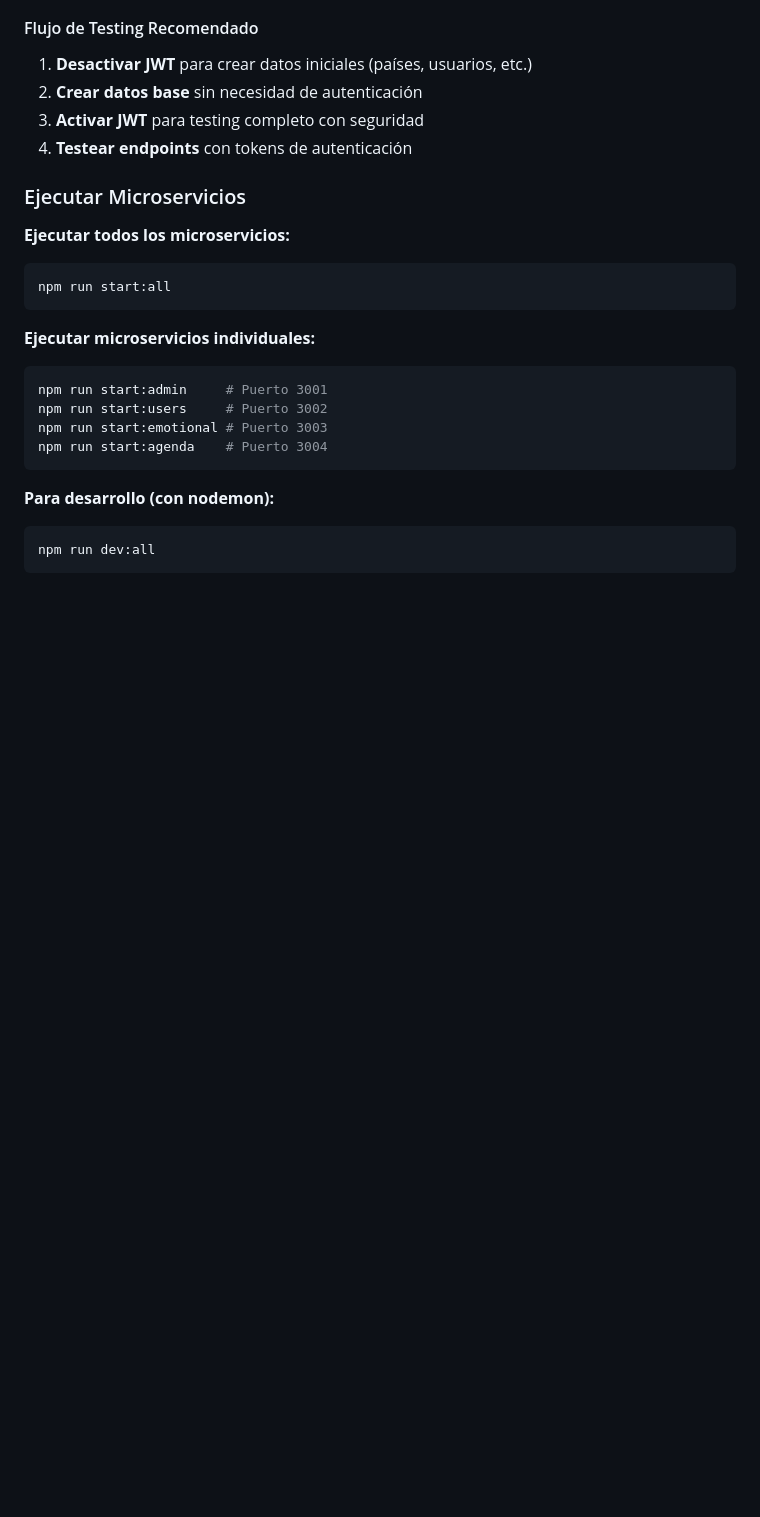
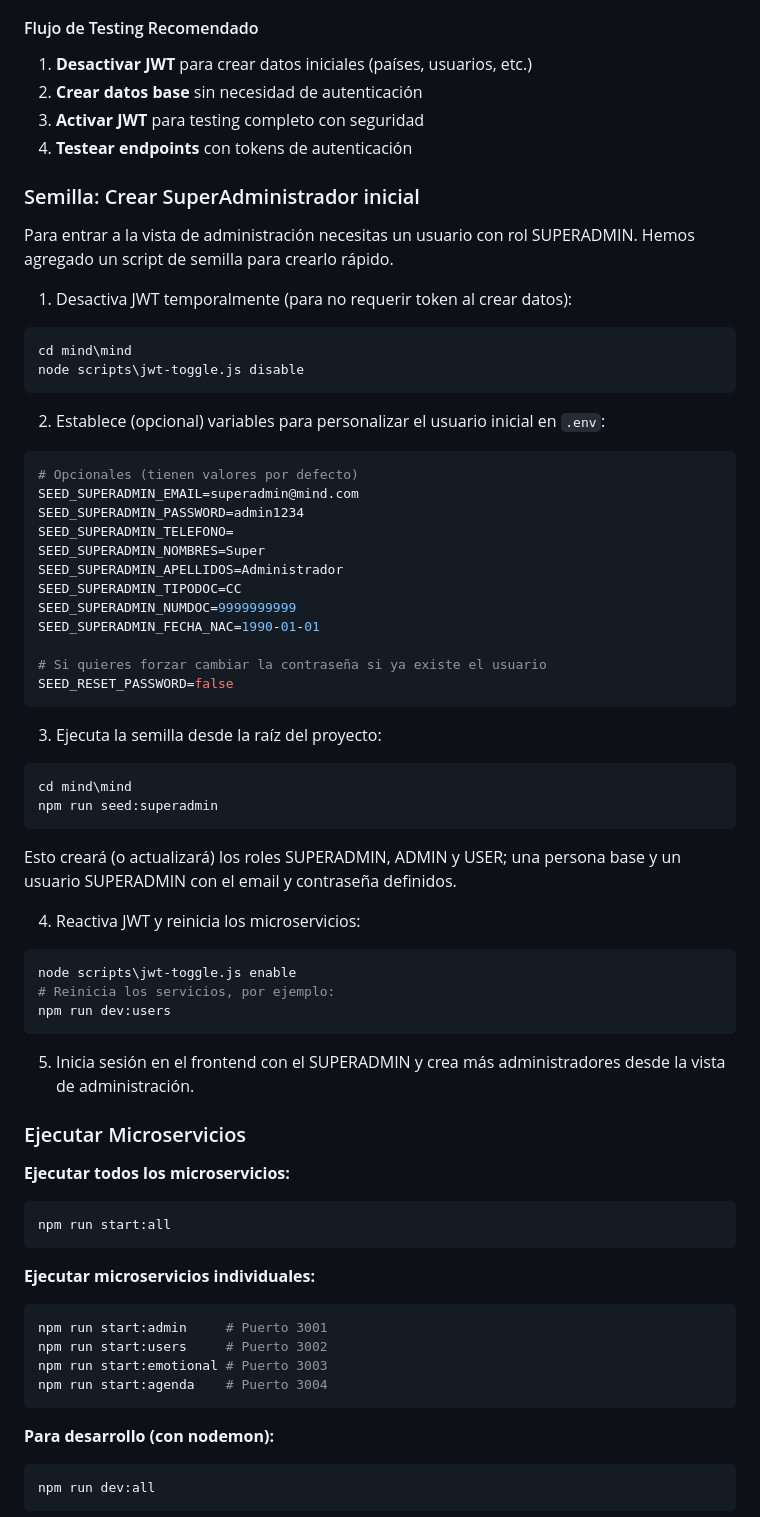
Before and after one commit to GurgoSoft/MIND, a Markdown page: mind/docs/README.md, the part around the change printed below. GitHub-like rendering; blank space fills up the shorter version.

Commit message:
Se actualiza el readme

````diff
--- a/mind/docs/README.md
+++ b/mind/docs/README.md
@@ -58,6 +76,53 @@ node scripts/jwt-toggle.js status
 2. **Crear datos base** sin necesidad de autenticación
 3. **Activar JWT** para testing completo con seguridad
 4. **Testear endpoints** con tokens de autenticación
+
+### Semilla: Crear SuperAdministrador inicial
+
+Para entrar a la vista de administración necesitas un usuario con rol SUPERADMIN. Hemos agregado un script de semilla para crearlo rápido.
+
+1) Desactiva JWT temporalmente (para no requerir token al crear datos):
+
+```powershell
+cd mind\mind
+node scripts\jwt-toggle.js disable
+```
+
+2) Establece (opcional) variables para personalizar el usuario inicial en `.env`:
+
+```env
+# Opcionales (tienen valores por defecto)
+SEED_SUPERADMIN_EMAIL=superadmin@mind.com
+SEED_SUPERADMIN_PASSWORD=admin1234
+SEED_SUPERADMIN_TELEFONO=
+SEED_SUPERADMIN_NOMBRES=Super
+SEED_SUPERADMIN_APELLIDOS=Administrador
+SEED_SUPERADMIN_TIPODOC=CC
+SEED_SUPERADMIN_NUMDOC=9999999999
+SEED_SUPERADMIN_FECHA_NAC=1990-01-01
+
+# Si quieres forzar cambiar la contraseña si ya existe el usuario
+SEED_RESET_PASSWORD=false
+```
+
+3) Ejecuta la semilla desde la raíz del proyecto:
+
+```powershell
+cd mind\mind
+npm run seed:superadmin
+```
+
+Esto creará (o actualizará) los roles SUPERADMIN, ADMIN y USER; una persona base y un usuario SUPERADMIN con el email y contraseña definidos.
+
+4) Reactiva JWT y reinicia los microservicios:
+
+```powershell
+node scripts\jwt-toggle.js enable
+# Reinicia los servicios, por ejemplo:
+npm run dev:users
+```
+
+5) Inicia sesión en el frontend con el SUPERADMIN y crea más administradores desde la vista de administración.
 
 ### Ejecutar Microservicios
 
````
Also changed, not shown: other parts of mind/docs/README.md (+18 -0 lines).
